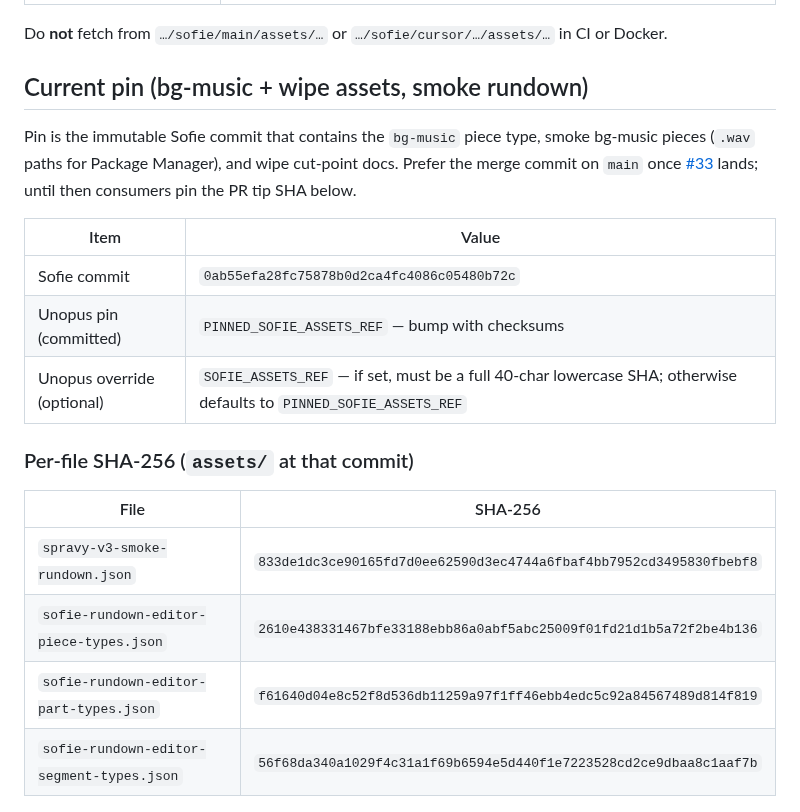
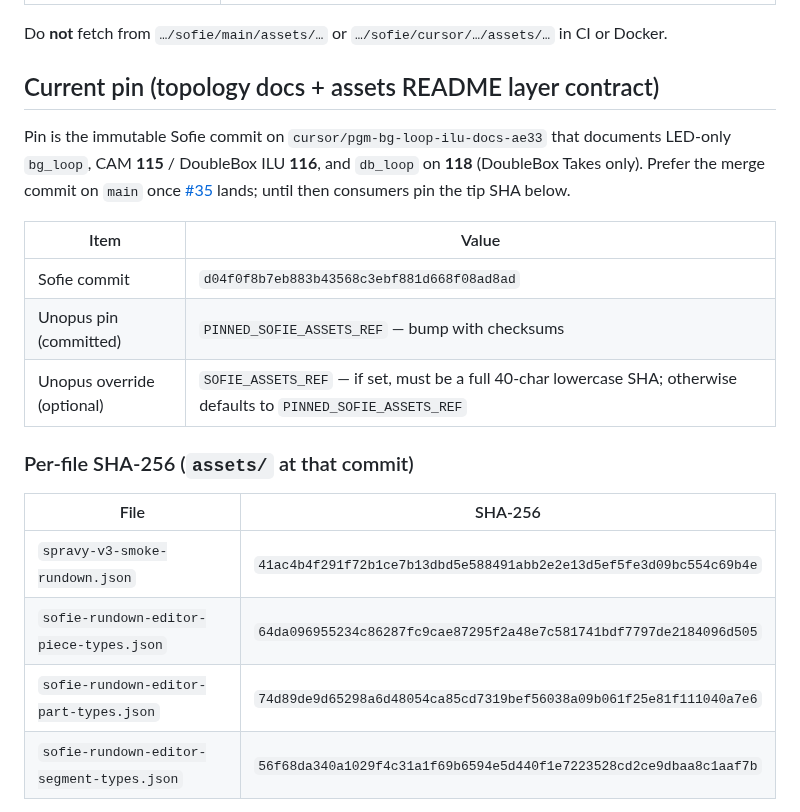
Before and after one commit to tojemoc/sofie, a Markdown page: docs/integration/MEGAREPO-ASSETS-FETCH.md, the part around the change. Drawn GitHub-style.

Commit message:
docs: bump MEGAREPO-ASSETS-FETCH pin to d04f0f8
Synchronize contract pin + per-file SHA-256 with assets at the
topology README commit tip for sofie#35.

Co-authored-by: Jakub Doboš <kubo6472@users.noreply.github.com>

```diff
--- a/docs/integration/MEGAREPO-ASSETS-FETCH.md
+++ b/docs/integration/MEGAREPO-ASSETS-FETCH.md
@@ -25,16 +25,17 @@ Reference implementation: [unopus PR #45](https://github.com/tojemoc/unopus/pull
 
 Do **not** fetch from `…/sofie/main/assets/…` or `…/sofie/cursor/…/assets/…` in CI or Docker.
 
-## Current pin (bg-music + wipe assets, smoke rundown)
+## Current pin (topology docs + assets README layer contract)
 
-Pin is the immutable Sofie commit that contains the `bg-music` piece type, smoke
-bg-music pieces (`.wav` paths for Package Manager), and wipe cut-point docs.
-Prefer the merge commit on `main` once [#33](https://github.com/tojemoc/sofie/pull/33)
-lands; until then consumers pin the PR tip SHA below.
+Pin is the immutable Sofie commit on `cursor/pgm-bg-loop-ilu-docs-ae33` that
+documents LED-only `bg_loop`, CAM **115** / DoubleBox ILU **116**, and `db_loop`
+on **118** (DoubleBox Takes only). Prefer the merge commit on `main` once
+[#35](https://github.com/tojemoc/sofie/pull/35) lands; until then consumers pin
+the tip SHA below.
 
 | Item | Value |
 |------|--------|
-| Sofie commit | `0ab55efa28fc75878b0d2ca4fc4086c05480b72c` |
+| Sofie commit | `d04f0f8b7eb883b43568c3ebf881d668f08ad8ad` |
 | Unopus pin (committed) | `PINNED_SOFIE_ASSETS_REF` — bump with checksums |
 | Unopus override (optional) | `SOFIE_ASSETS_REF` — if set, must be a full 40-char lowercase SHA; otherwise defaults to `PINNED_SOFIE_ASSETS_REF` |
 
@@ -42,9 +43,9 @@ lands; until then consumers pin the PR tip SHA below.
 
 | File | SHA-256 |
 |------|---------|
-| `spravy-v3-smoke-rundown.json` | `833de1dc3ce90165fd7d0ee62590d3ec4744a6fbaf4bb7952cd3495830fbebf8` |
-| `sofie-rundown-editor-piece-types.json` | `2610e438331467bfe33188ebb86a0abf5abc25009f01fd21d1b5a72f2be4b136` |
-| `sofie-rundown-editor-part-types.json` | `f61640d04e8c52f8d536db11259a97f1ff46ebb4edc5c92a84567489d814f819` |
+| `spravy-v3-smoke-rundown.json` | `41ac4b4f291f72b1ce7b13dbd5e588491abb2e2e13d5ef5fe3d09bc554c69b4e` |
+| `sofie-rundown-editor-piece-types.json` | `64da096955234c86287fc9cae87295f2a48e7c581741bdf7797de2184096d505` |
+| `sofie-rundown-editor-part-types.json` | `74d89de9d65298a6d48054ca85cd7319bef56038a09b061f25e81f111040a7e6` |
 | `sofie-rundown-editor-segment-types.json` | `56f68da340a1029f4c31a1f69b6594e5d440f1e7223528cd2ce9dbaa8c1aaf7b` |
 
 Checksums are owned by the consumer script (they must match that commit’s `assets/*.json`).
```
